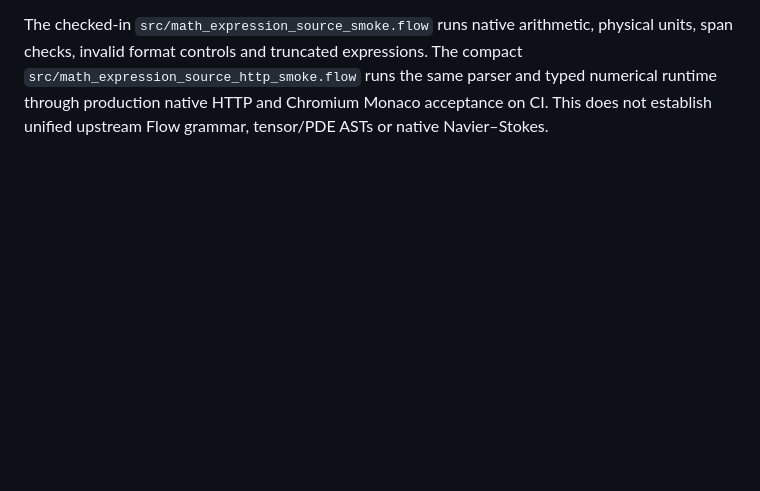
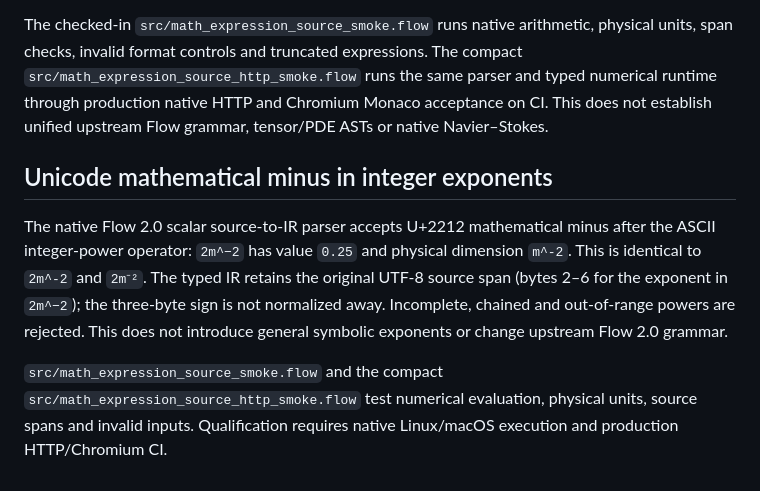
Before and after one commit to godofecht/FlowStudio, a Markdown page: docs/NATIVE_MATH_IR.md, the part around the change. GitHub-like rendering; blank space fills up the shorter version.

Commit message:
Document native Unicode exponent-sign semantics and acceptance scope

```diff
--- a/docs/NATIVE_MATH_IR.md
+++ b/docs/NATIVE_MATH_IR.md
@@ -580,3 +580,18 @@ truncated expressions. The compact
 typed numerical runtime through production native HTTP and Chromium
 Monaco acceptance on CI. This does not establish unified upstream Flow
 grammar, tensor/PDE ASTs or native Navier–Stokes.
+
+## Unicode mathematical minus in integer exponents
+
+The native Flow 2.0 scalar source-to-IR parser accepts U+2212 mathematical
+minus after the ASCII integer-power operator: `2m^−2` has value `0.25`
+and physical dimension `m^-2`. This is identical to `2m^-2` and
+`2m⁻²`. The typed IR retains the original UTF-8 source span (bytes 2–6
+for the exponent in `2m^−2`); the three-byte sign is not normalized away.
+Incomplete, chained and out-of-range powers are rejected. This does not
+introduce general symbolic exponents or change upstream Flow 2.0 grammar.
+
+`src/math_expression_source_smoke.flow` and the compact
+`src/math_expression_source_http_smoke.flow` test numerical evaluation,
+physical units, source spans and invalid inputs. Qualification requires
+native Linux/macOS execution and production HTTP/Chromium CI.
```
